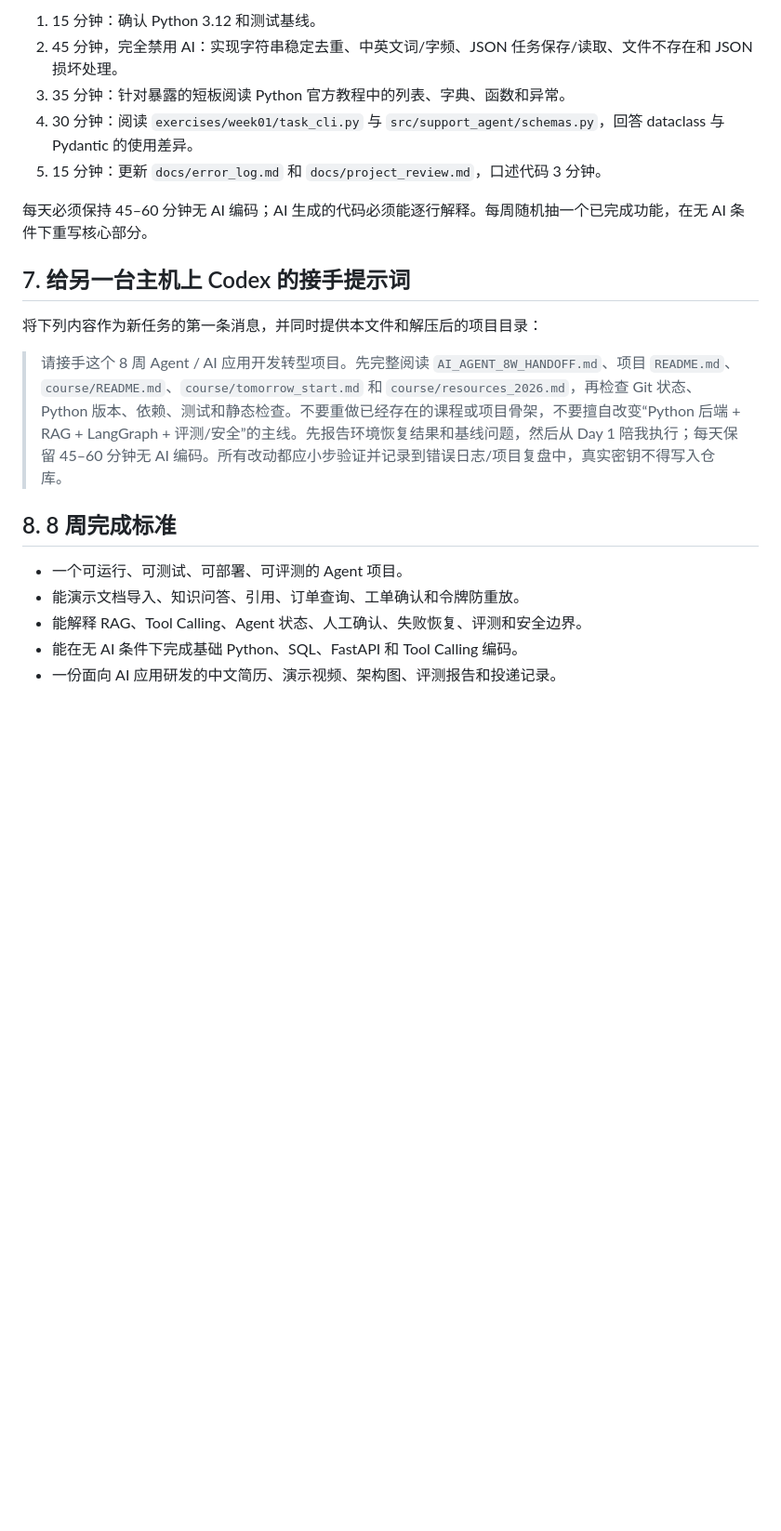
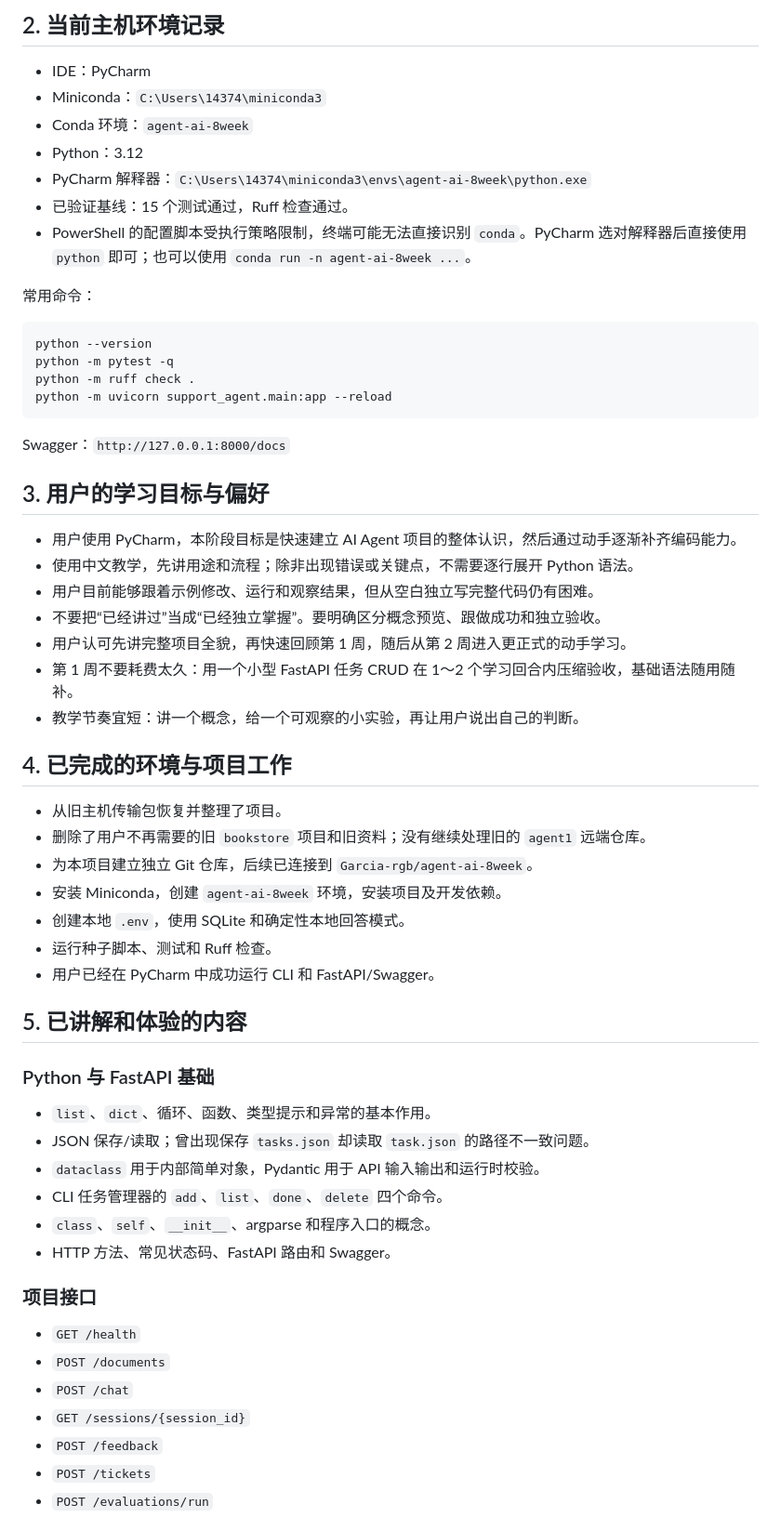
Before and after one commit to Garcia-rgb/agent-ai-8week, a Markdown page: AI_AGENT_8W_HANDOFF.md, the part around one of its changes. Shown at 93% size. Rendered like a GitHub page; blank space fills up the shorter version.

Commit message:
docs: update cross-host learning handoff

````diff
--- a/AI_AGENT_8W_HANDOFF.md
+++ b/AI_AGENT_8W_HANDOFF.md
@@ -144,22 +41,63 @@ uvicorn support_agent.main:app --reload
 
-1. 15 分钟：确认 Python 3.12 和测试基线。
-2. 45 分钟，完全禁用 AI：实现字符串稳定去重、中英文词/字频、JSON 任务保存/读取、文件不存在和 JSON 损坏处理。
-3. 35 分钟：针对暴露的短板阅读 Python 官方教程中的列表、字典、函数和异常。
-4. 30 分钟：阅读 `exercises/week01/task_cli.py` 与 `src/support_agent/schemas.py`，回答 dataclass 与 Pydantic 的使用差异。
-5. 15 分钟：更新 `docs/error_log.md` 和 `docs/project_review.md`，口述代码 3 分钟。
+## 2. 当前主机环境记录
 
-每天必须保持 45–60 分钟无 AI 编码；AI 生成的代码必须能逐行解释。每周随机抽一个已完成功能，在无 AI 条件下重写核心部分。
+- IDE：PyCharm
+- Miniconda：`C:\Users\14374\miniconda3`
+- Conda 环境：`agent-ai-8week`
+- Python：3.12
+- PyCharm 解释器：`C:\Users\14374\miniconda3\envs\agent-ai-8week\python.exe`
+- 已验证基线：15 个测试通过，Ruff 检查通过。
+- PowerShell 的配置脚本受执行策略限制，终端可能无法直接识别 `conda`。PyCharm 选对解释器后直接使用 `python` 即可；也可以使用 `conda run -n agent-ai-8week ...`。
 
-## 7. 给另一台主机上 Codex 的接手提示词
+常用命令：
 
-将下列内容作为新任务的第一条消息，并同时提供本文件和解压后的项目目录：
+```powershell
+python --version
+python -m pytest -q
+python -m ruff check .
+python -m uvicorn support_agent.main:app --reload
+```
 
-> 请接手这个 8 周 Agent / AI 应用开发转型项目。先完整阅读 `AI_AGENT_8W_HANDOFF.md`、项目 `README.md`、`course/README.md`、`course/tomorrow_start.md` 和 `course/resources_2026.md`，再检查 Git 状态、Python 版本、依赖、测试和静态检查。不要重做已经存在的课程或项目骨架，不要擅自改变“Python 后端 + RAG + LangGraph + 评测/安全”的主线。先报告环境恢复结果和基线问题，然后从 Day 1 陪我执行；每天保留 45–60 分钟无 AI 编码。所有改动都应小步验证并记录到错误日志/项目复盘中，真实密钥不得写入仓库。
+Swagger：`http://127.0.0.1:8000/docs`
 
-## 8. 8 周完成标准
+## 3. 用户的学习目标与偏好
 
-- 一个可运行、可测试、可部署、可评测的 Agent 项目。
-- 能演示文档导入、知识问答、引用、订单查询、工单确认和令牌防重放。
-- 能解释 RAG、Tool Calling、Agent 状态、人工确认、失败恢复、评测和安全边界。
-- 能在无 AI 条件下完成基础 Python、SQL、FastAPI 和 Tool Calling 编码。
-- 一份面向 AI 应用研发的中文简历、演示视频、架构图、评测报告和投递记录。
+- 用户使用 PyCharm，本阶段目标是快速建立 AI Agent 项目的整体认识，然后通过动手逐渐补齐编码能力。
+- 使用中文教学，先讲用途和流程；除非出现错误或关键点，不需要逐行展开 Python 语法。
+- 用户目前能够跟着示例修改、运行和观察结果，但从空白独立写完整代码仍有困难。
+- 不要把“已经讲过”当成“已经独立掌握”。要明确区分概念预览、跟做成功和独立验收。
+- 用户认可先讲完整项目全貌，再快速回顾第 1 周，随后从第 2 周进入更正式的动手学习。
+- 第 1 周不要耗费太久：用一个小型 FastAPI 任务 CRUD 在 1～2 个学习回合内压缩验收，基础语法随用随补。
+- 教学节奏宜短：讲一个概念，给一个可观察的小实验，再让用户说出自己的判断。
+
+## 4. 已完成的环境与项目工作
+
+- 从旧主机传输包恢复并整理了项目。
+- 删除了用户不再需要的旧 `bookstore` 项目和旧资料；没有继续处理旧的 `agent1` 远端仓库。
+- 为本项目建立独立 Git 仓库，后续已连接到 `Garcia-rgb/agent-ai-8week`。
+- 安装 Miniconda，创建 `agent-ai-8week` 环境，安装项目及开发依赖。
+- 创建本地 `.env`，使用 SQLite 和确定性本地回答模式。
+- 运行种子脚本、测试和 Ruff 检查。
+- 用户已经在 PyCharm 中成功运行 CLI 和 FastAPI/Swagger。
+
+## 5. 已讲解和体验的内容
+
+### Python 与 FastAPI 基础
+
+- `list`、`dict`、循环、函数、类型提示和异常的基本作用。
+- JSON 保存/读取；曾出现保存 `tasks.json` 却读取 `task.json` 的路径不一致问题。
+- `dataclass` 用于内部简单对象，Pydantic 用于 API 输入输出和运行时校验。
+- CLI 任务管理器的 `add`、`list`、`done`、`delete` 四个命令。
+- `class`、`self`、`__init__`、argparse 和程序入口的概念。
+- HTTP 方法、常见状态码、FastAPI 路由和 Swagger。
+
+### 项目接口
+
+- `GET /health`
+- `POST /documents`
+- `POST /chat`
+- `GET /sessions/{session_id}`
+- `POST /feedback`
+- `POST /tickets`
+- `POST /evaluations/run`
+
````
Also changed, not shown: other parts of AI_AGENT_8W_HANDOFF.md (+121 -130 lines), LEARNING_README.md (+4 -2 lines).
